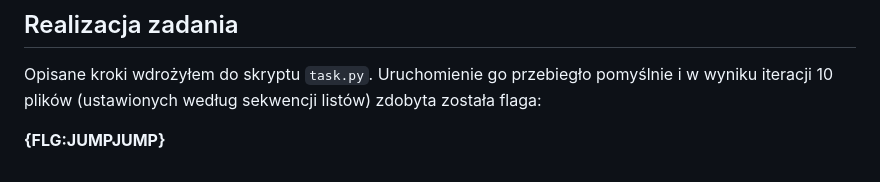
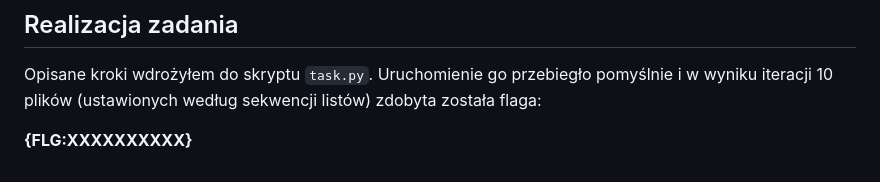
Before and after one commit to bartosz-zarzyczny/ai_devs4, a Markdown page: L06/readme.md, the part around the change. Drawn GitHub-style.

Commit message:
Change flag value in readme
Updated the flag in the readme to reflect the latest value.

```diff
--- a/L06/readme.md
+++ b/L06/readme.md
@@ -41,4 +41,4 @@ Zbudowanie klasyfikatora określającego, czy dany towar jest niebezpieczny (DNG
 ## Realizacja zadania
 Opisane kroki wdrożyłem do skryptu `task.py`. Uruchomienie go przebiegło pomyślnie i w wyniku iteracji 10 plików (ustawionych według sekwencji listów) zdobyta została flaga:
 
-**{FLG:JUMPJUMP}**
+**{FLG:XXXXXXXXXX}**
```
